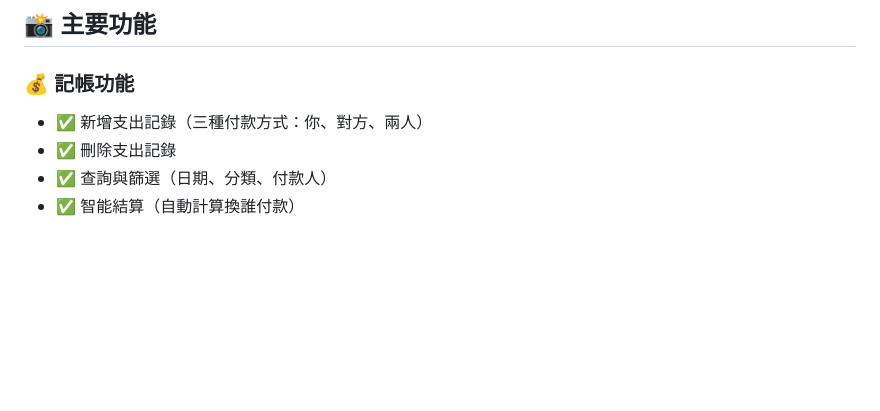
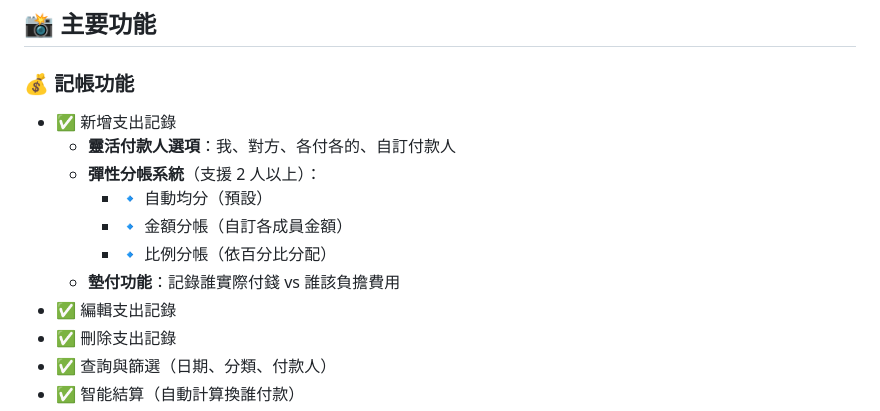
Before and after one commit to bill86854238/shared-expense-book, a Markdown page: README.md, the part around one of its changes. Drawn GitHub-style; blank space fills up the shorter version.

```diff
--- a/README.md
+++ b/README.md
@@ -28,7 +28,14 @@
 ## 📸 主要功能
 
 ### 💰 記帳功能
-- ✅ 新增支出記錄（三種付款方式：你、對方、兩人）
+- ✅ 新增支出記錄
+  - **靈活付款人選項**：我、對方、各付各的、自訂付款人
+  - **彈性分帳系統**（支援 2 人以上）：
+    - 🔹 自動均分（預設）
+    - 🔹 金額分帳（自訂各成員金額）
+    - 🔹 比例分帳（依百分比分配）
+  - **墊付功能**：記錄誰實際付錢 vs 誰該負擔費用
+- ✅ 編輯支出記錄
 - ✅ 刪除支出記錄
 - ✅ 查詢與篩選（日期、分類、付款人）
 - ✅ 智能結算（自動計算換誰付款）
```
Also changed, not shown: other parts of README.md (+47 -6 lines).
